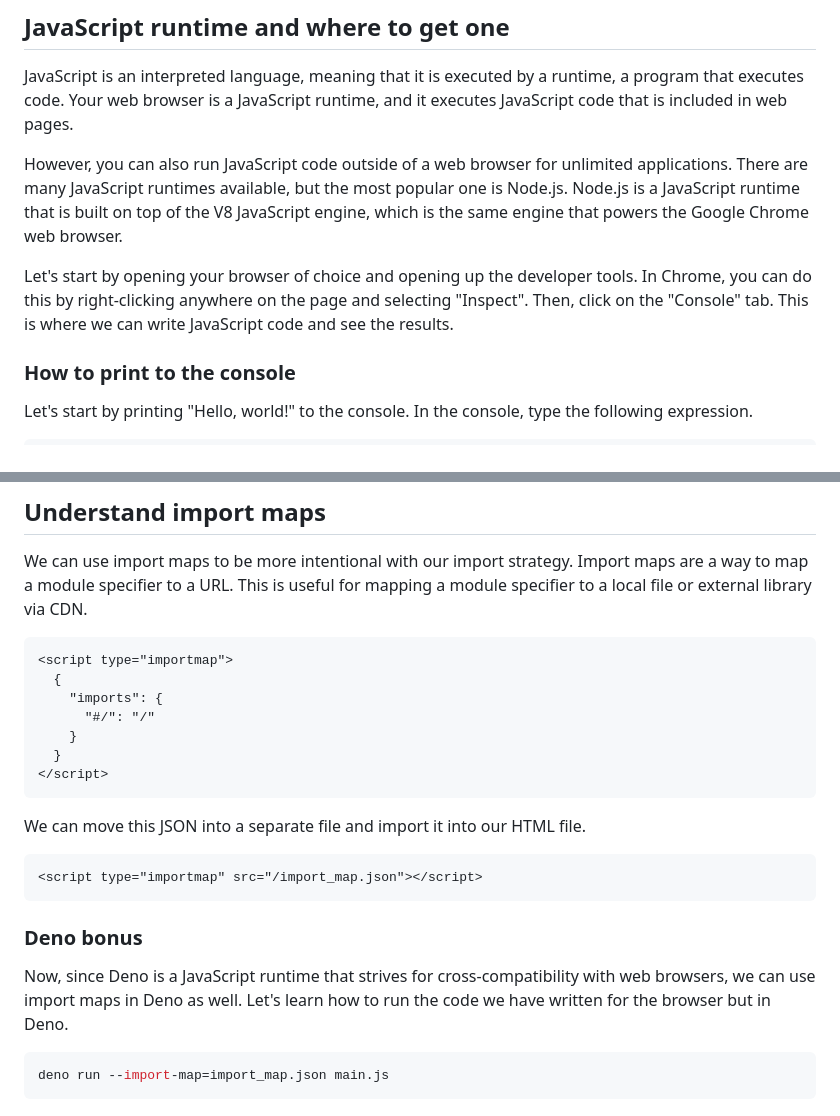
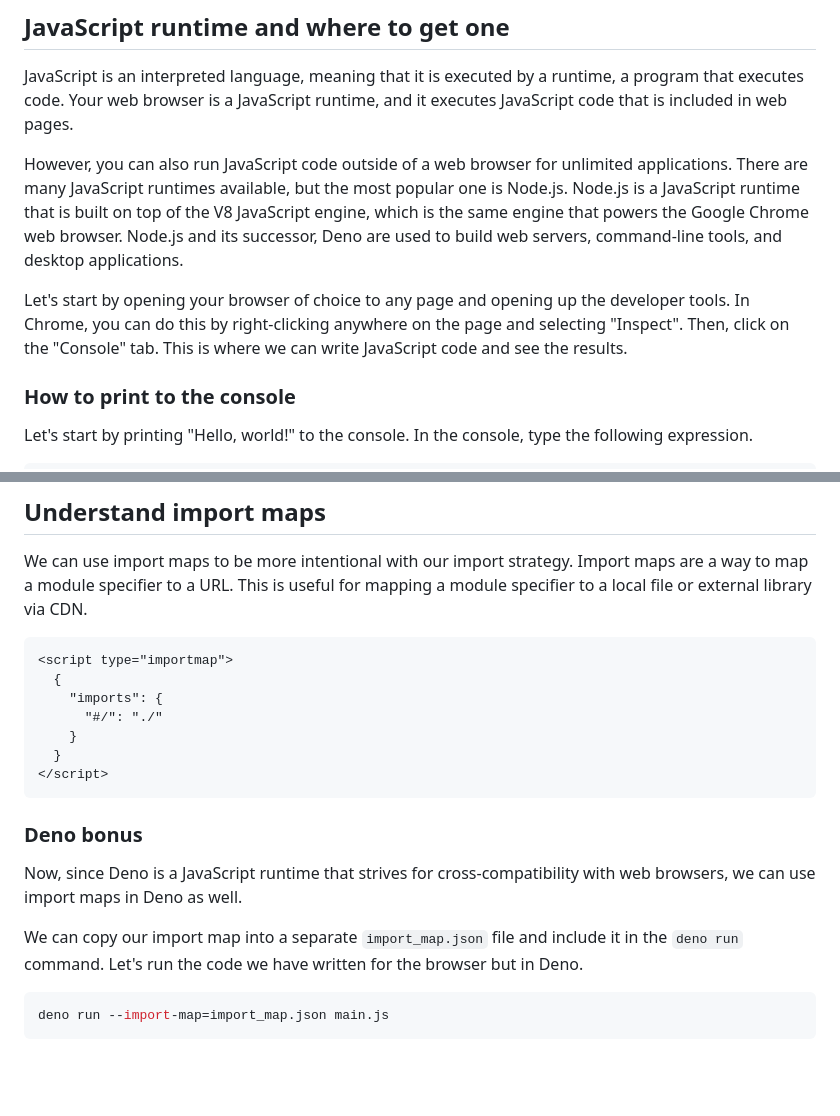
Before and after one commit to acmcsufoss/js-workshop, a Markdown page: README.md, 2 parts joined by grey strips. GitHub-like rendering; blank space fills up the shorter version.

````diff
--- a/README.md
+++ b/README.md
@@ -49,9 +16,9 @@ JavaScript was created to provide a scripting language for web pages on the Nets
 
 JavaScript is an interpreted language, meaning that it is executed by a runtime, a program that executes code. Your web browser is a JavaScript runtime, and it executes JavaScript code that is included in web pages.
 
-However, you can also run JavaScript code outside of a web browser for unlimited applications. There are many JavaScript runtimes available, but the most popular one is Node.js. Node.js is a JavaScript runtime that is built on top of the V8 JavaScript engine, which is the same engine that powers the Google Chrome web browser.
+However, you can also run JavaScript code outside of a web browser for unlimited applications. There are many JavaScript runtimes available, but the most popular one is Node.js. Node.js is a JavaScript runtime that is built on top of the V8 JavaScript engine, which is the same engine that powers the Google Chrome web browser. Node.js and its successor, Deno are used to build web servers, command-line tools, and desktop applications.
 
-Let's start by opening your browser of choice and opening up the developer tools. In Chrome, you can do this by right-clicking anywhere on the page and selecting "Inspect". Then, click on the "Console" tab. This is where we can write JavaScript code and see the results.
+Let's start by opening your browser of choice to any page and opening up the developer tools. In Chrome, you can do this by right-clicking anywhere on the page and selecting "Inspect". Then, click on the "Console" tab. This is where we can write JavaScript code and see the results.
 
 ### How to print to the console
 
@@ -454,21 +421,17 @@ We can use import maps to be more intentional with our import strategy. Import m
 <script type="importmap">
   {
     "imports": {
-      "#/": "/"
+      "#/": "./"
     }
   }
 </script>
 ```
 
-We can move this JSON into a separate file and import it into our HTML file.
-
-```html
-<script type="importmap" src="/import_map.json"></script>
-```
-
 ### Deno bonus
 
-Now, since Deno is a JavaScript runtime that strives for cross-compatibility with web browsers, we can use import maps in Deno as well. Let's learn how to run the code we have written for the browser but in Deno.
+Now, since Deno is a JavaScript runtime that strives for cross-compatibility with web browsers, we can use import maps in Deno as well.
+
+We can copy our import map into a separate `import_map.json` file and include it in the `deno run` command. Let's run the code we have written for the browser but in Deno.
 
 ```sh
 deno run --import-map=import_map.json main.js
````
Also changed, not shown: other parts of README.md (+1 -34 lines).
